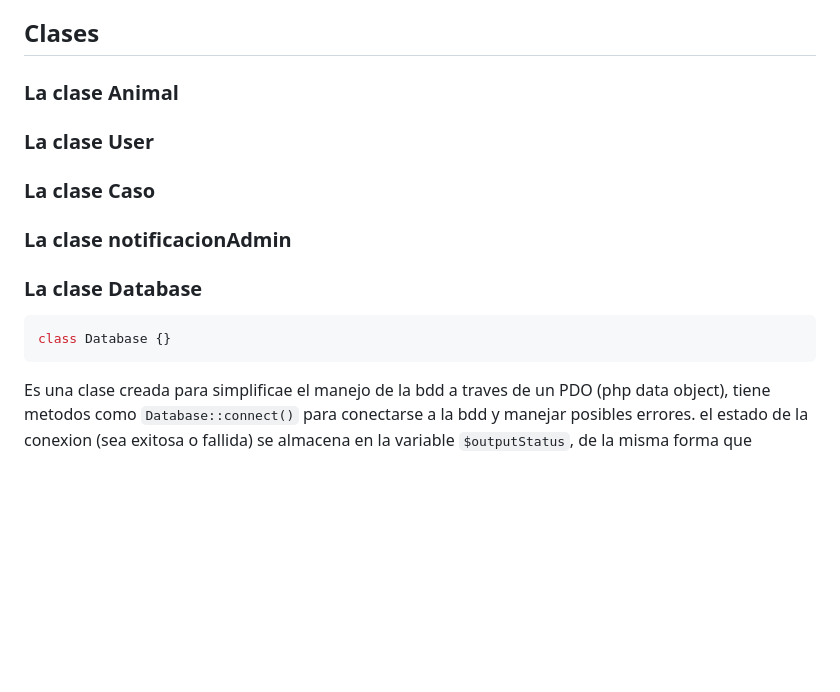
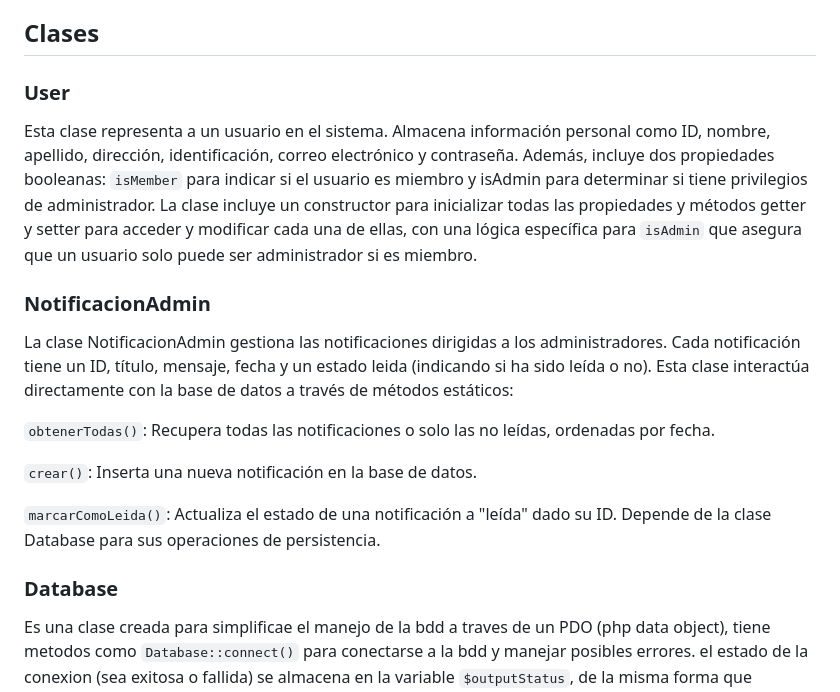
Before and after one commit to Miguel-Ar06/Mascotisla, a Markdown page: README.md, the part around the change. GitHub-like rendering; blank space fills up the shorter version.

````diff
--- a/README.md
+++ b/README.md
@@ -67,18 +67,20 @@ Por ejemplo:
 
 ## Clases
 
-### La clase Animal
+### User
+Esta clase representa a un usuario en el sistema. Almacena información personal como ID, nombre, apellido, dirección, identificación, correo electrónico y contraseña. Además, incluye dos propiedades booleanas: `isMember` para indicar si el usuario es miembro y isAdmin para determinar si tiene privilegios de administrador. La clase incluye un constructor para inicializar todas las propiedades y métodos getter y setter para acceder y modificar cada una de ellas, con una lógica específica para `isAdmin` que asegura que un usuario solo puede ser administrador si es miembro.
 
-### La clase User
+### NotificacionAdmin
+La clase NotificacionAdmin gestiona las notificaciones dirigidas a los administradores. Cada notificación tiene un ID, título, mensaje, fecha y un estado leida (indicando si ha sido leída o no). Esta clase interactúa directamente con la base de datos a través de métodos estáticos:
 
-### La clase Caso
+`obtenerTodas()`: Recupera todas las notificaciones o solo las no leídas, ordenadas por fecha.
 
-### La clase notificacionAdmin
+`crear()`: Inserta una nueva notificación en la base de datos.
 
-### La clase Database
-```php
-class Database {}
-```
+`marcarComoLeida()`: Actualiza el estado de una notificación a "leída" dado su ID.
+Depende de la clase Database para sus operaciones de persistencia.
+
+### Database
 Es una clase creada para simplificae el manejo de la bdd a traves de un PDO (php data object), tiene metodos como `Database::connect()` para conectarse a la bdd y manejar posibles errores.
 el estado de la conexion (sea exitosa o fallida) se almacena en la variable `$outputStatus`, de la misma forma que `$connected` representa el estado de la conexion mediante `true` o `false`.
 La clase tambien cuenta con un metodo `Database::disconnect()` para desconectarse manualmente, aunque no es necesario ya que por defecto **php cierra todas las conexiones a bdds al terminar el archivo**.
````
